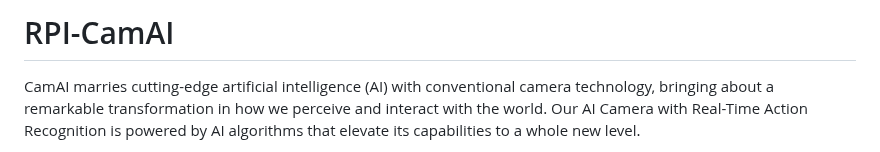
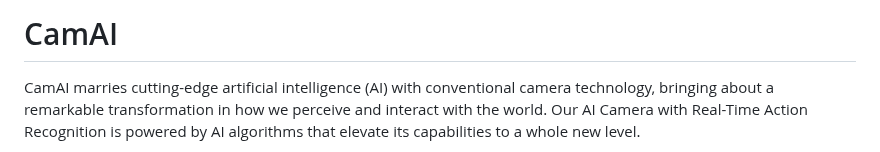
Before and after one commit to iitimii/Cam-Ai, a Markdown page: README.md, the part around the change. Rendered like a GitHub page.

```diff
--- a/README.md
+++ b/README.md
@@ -1,4 +1,4 @@
-# RPI-CamAI
+# CamAI
 
 CamAI marries cutting-edge artificial intelligence (AI) with conventional camera technology, bringing about a remarkable transformation in how we perceive and interact with the world. Our AI Camera with Real-Time Action Recognition is powered by  AI algorithms that elevate its capabilities to a whole new level.
 
```
